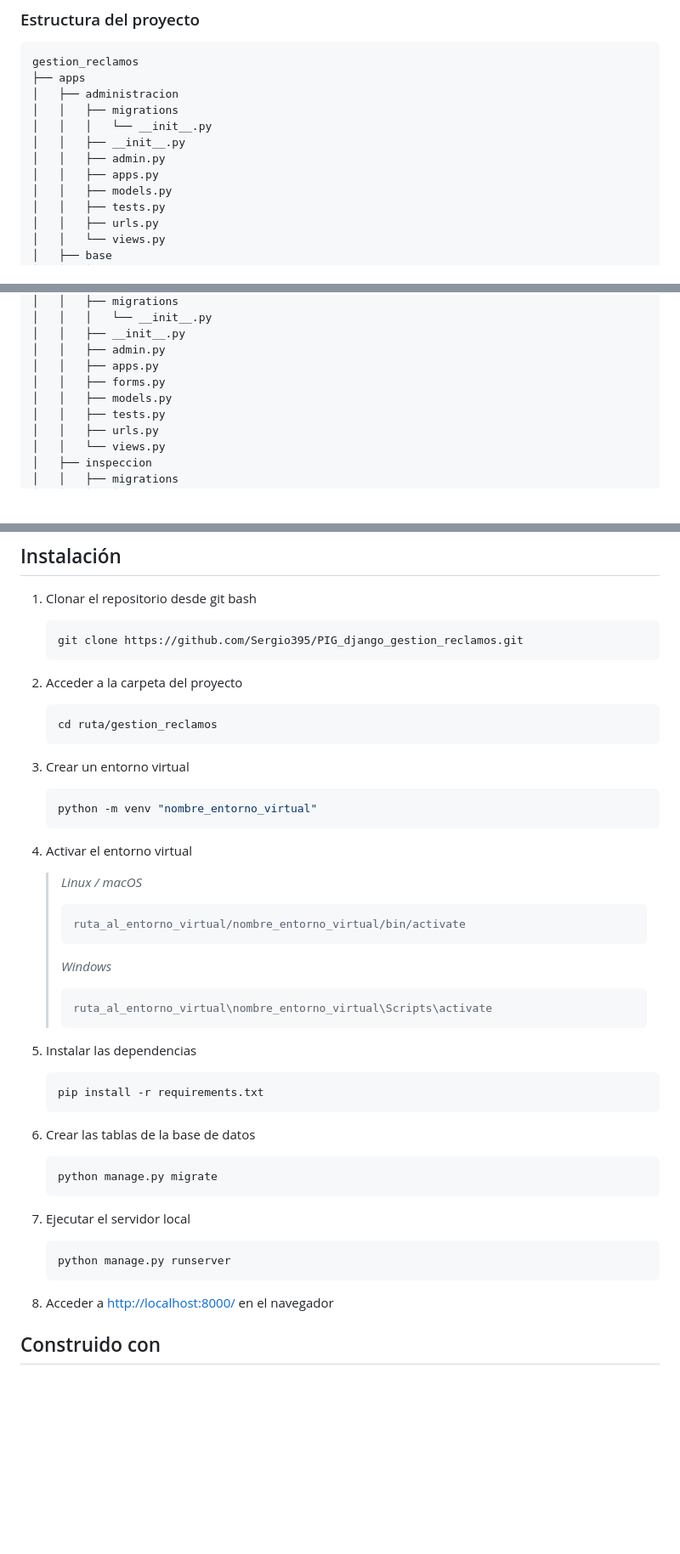
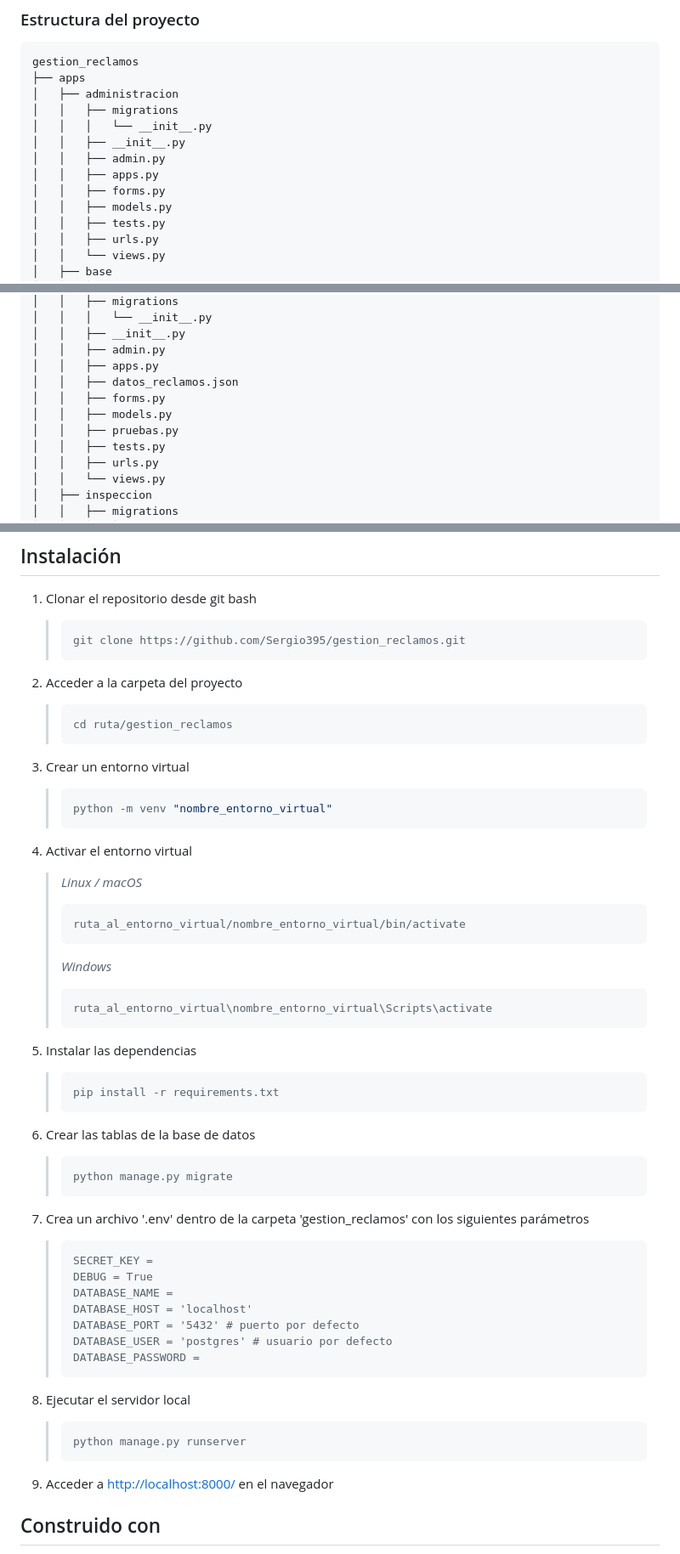
Before and after one commit to Sergio395/gestion_reclamos, a Markdown page: README.md, 3 parts joined by grey strips. Shown at 85% size. Drawn GitHub-style; blank space fills up the shorter version.

`````diff
--- a/README.md
+++ b/README.md
@@ -72,6 +72,7 @@ gestion_reclamos
 │   │   ├── __init__.py
 │   │   ├── admin.py
 │   │   ├── apps.py
+│   │   ├── forms.py
 │   │   ├── models.py
 │   │   ├── tests.py
 │   │   ├── urls.py
@@ -92,8 +93,10 @@ gestion_reclamos
 │   │   ├── __init__.py
 │   │   ├── admin.py
 │   │   ├── apps.py
+│   │   ├── datos_reclamos.json
 │   │   ├── forms.py
 │   │   ├── models.py
+│   │   ├── pruebas.py
 │   │   ├── tests.py
 │   │   ├── urls.py
 │   │   └── views.py
@@ -174,21 +201,21 @@ gestion_reclamos
 
 1. Clonar el repositorio desde git bash
 
-    ```bash
-    git clone https://github.com/Sergio395/PIG_django_gestion_reclamos.git
-    ```
+    >```bash
+    >git clone https://github.com/Sergio395/gestion_reclamos.git
+    >```
 
 2. Acceder a la carpeta del proyecto
 
-    ```bash
-    cd ruta/gestion_reclamos
-    ```
+    >```bash
+    >cd ruta/gestion_reclamos
+    >```
 
 3. Crear un entorno virtual
 
-    ```bash
-    python -m venv "nombre_entorno_virtual"
-    ```
+    >```bash
+    >python -m venv "nombre_entorno_virtual"
+    >```
 
 4. Activar el entorno virtual
 
@@ -206,29 +233,40 @@ gestion_reclamos
 
 5. Instalar las dependencias
 
-    ```bash
-    pip install -r requirements.txt
-    ```
+    >```bash
+    >pip install -r requirements.txt
+    >```
 
 6. Crear las tablas de la base de datos
 
-    ```bash
-    python manage.py migrate
-    ````
+    >```bash
+    >python manage.py migrate
+    >````
 
 <!-- 7. Crear un usuario administrador
 
-    ```bash
-    python manage.py createsuperuser
-    ```` -->
+    >```bash
+    >python manage.py createsuperuser
+    >```` -->
+7. Crea un archivo '.env' dentro de la carpeta 'gestion_reclamos' con los siguientes parámetros
 
-7. Ejecutar el servidor local
+    >```text
+    >SECRET_KEY =
+    >DEBUG = True
+    >DATABASE_NAME =
+    >DATABASE_HOST = 'localhost'
+    >DATABASE_PORT = '5432' # puerto por defecto
+    >DATABASE_USER = 'postgres' # usuario por defecto
+    >DATABASE_PASSWORD =
+    >````
 
-    ```bash
-    python manage.py runserver
-    ````
+8. Ejecutar el servidor local
 
-8. Acceder a <http://localhost:8000/> en el navegador
+    >```bash
+    >python manage.py runserver
+    >````
+
+9.  Acceder a <http://localhost:8000/> en el navegador
 
 <!-- ## Ejecutando las pruebas
 
`````
Also changed, not shown: other parts of README.md (+30 -6 lines).
